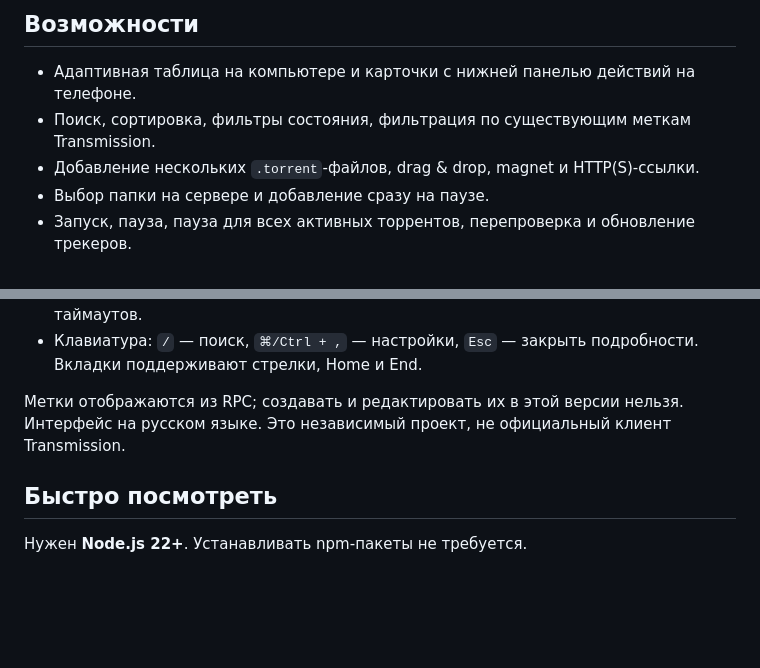
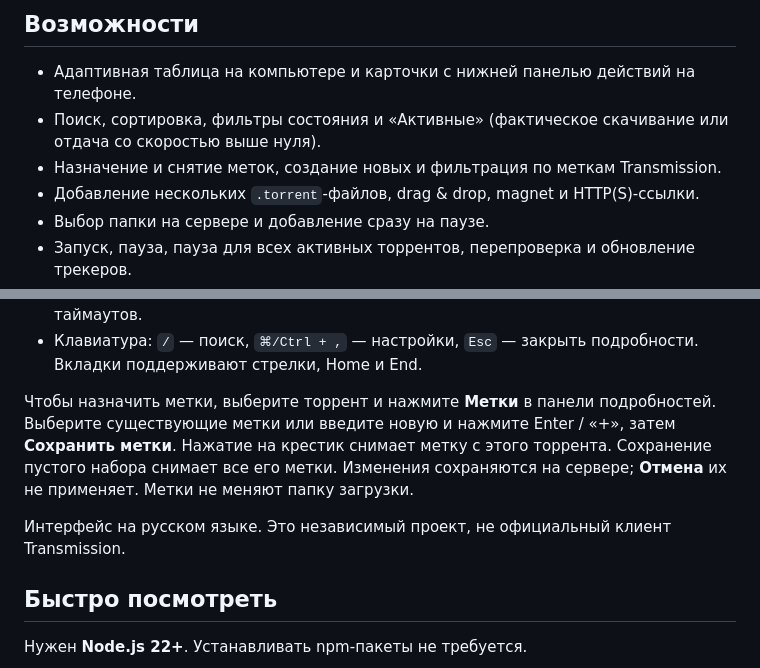
Before and after one commit to mrdaark/transmission-theme, a Markdown page: README.md, 2 parts joined by grey strips. Drawn GitHub-style; blank space fills up the shorter version.

```diff
--- a/README.md
+++ b/README.md
@@ -16,7 +23,8 @@
 ## Возможности
 
 - Адаптивная таблица на компьютере и карточки с нижней панелью действий на телефоне.
-- Поиск, сортировка, фильтры состояния, фильтрация по существующим меткам Transmission.
+- Поиск, сортировка, фильтры состояния и «Активные» (фактическое скачивание или отдача со скоростью выше нуля).
+- Назначение и снятие меток, создание новых и фильтрация по меткам Transmission.
 - Добавление нескольких `.torrent`-файлов, drag & drop, magnet и HTTP(S)-ссылки.
 - Выбор папки на сервере и добавление сразу на паузе.
 - Запуск, пауза, пауза для всех активных торрентов, перепроверка и обновление трекеров.
@@ -27,7 +35,9 @@
 - Обработка CSRF-сессии Transmission, ошибок авторизации, потери связи и таймаутов.
 - Клавиатура: `/` — поиск, `⌘/Ctrl + ,` — настройки, `Esc` — закрыть подробности. Вкладки поддерживают стрелки, Home и End.
 
-Метки отображаются из RPC; создавать и редактировать их в этой версии нельзя. Интерфейс на русском языке. Это независимый проект, не официальный клиент Transmission.
+Чтобы назначить метки, выберите торрент и нажмите **Метки** в панели подробностей. Выберите существующие метки или введите новую и нажмите Enter / «+», затем **Сохранить метки**. Нажатие на крестик снимает метку с этого торрента. Сохранение пустого набора снимает все его метки. Изменения сохраняются на сервере; **Отмена** их не применяет. Метки не меняют папку загрузки.
+
+Интерфейс на русском языке. Это независимый проект, не официальный клиент Transmission.
 
 ## Быстро посмотреть
 
```
Also changed, not shown: other parts of README.md (+9 -2 lines), docs/screenshots/desktop.jpg, docs/screenshots/labels.jpg (added), docs/screenshots/mobile.jpg, 6 other files.
